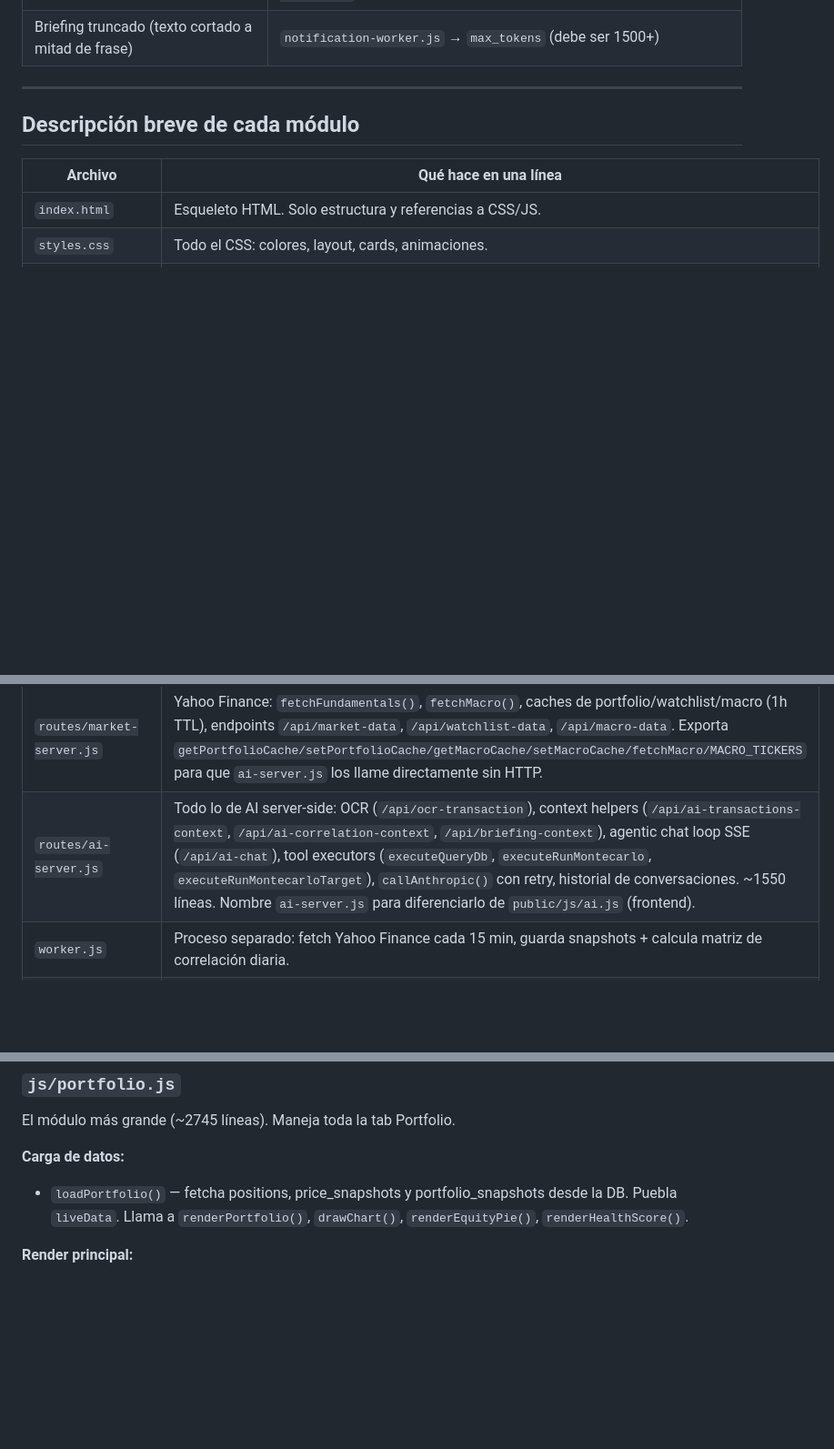
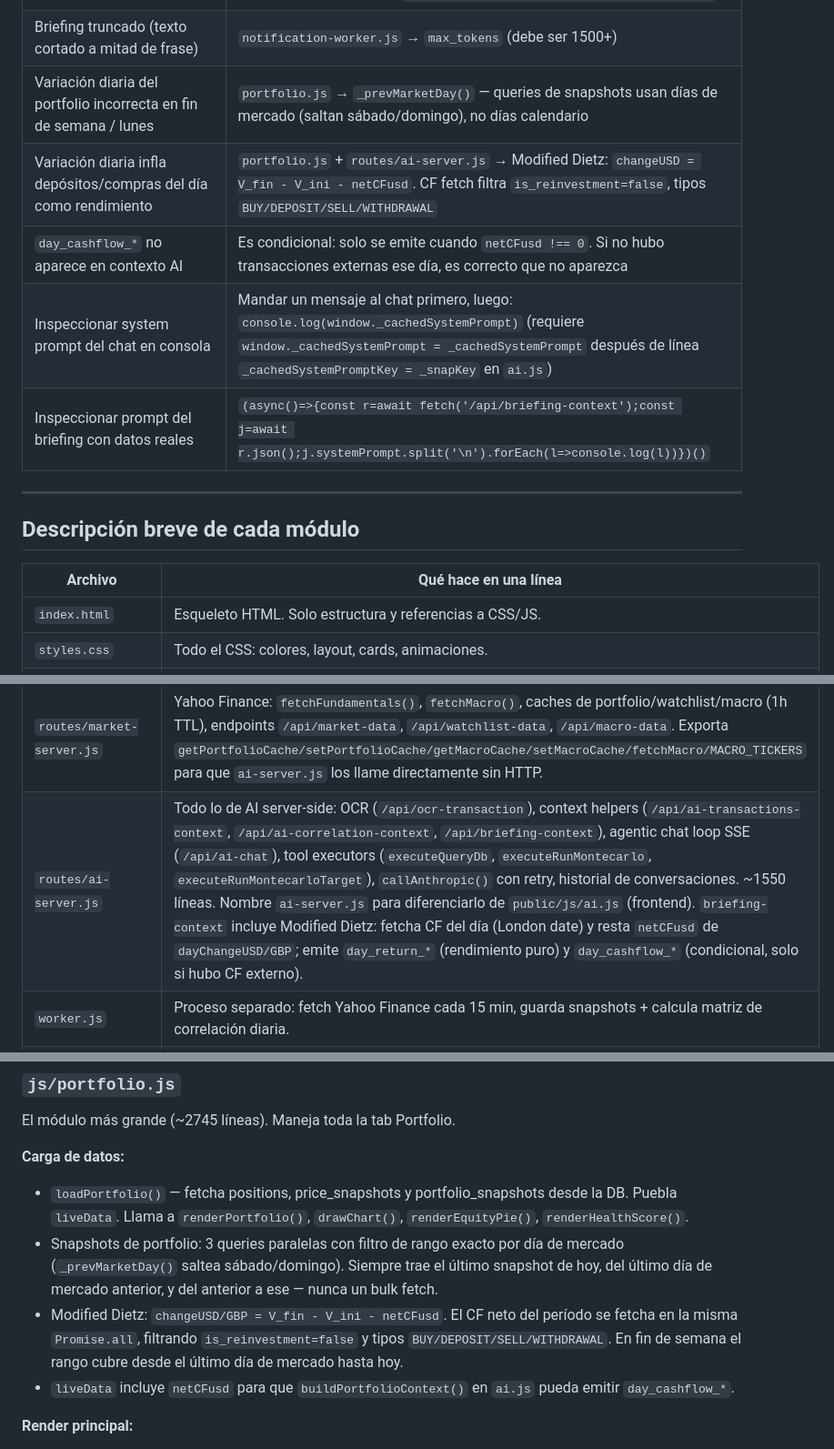
Before and after one commit to JulianLuciano/personal-hub, a Markdown page: DOCS.md, 3 parts joined by grey strips. Shown at 91% size. GitHub-like rendering; blank space fills up the shorter version.

Commit message:
docs: document Modified Dietz CF adjustment, market-day snapshot queries, prompt inspection

```diff
--- a/DOCS.md
+++ b/DOCS.md
@@ -103,6 +103,11 @@ test-server.sh             ← Smoke tests locales (19 checks, correr antes de c
 | day% del briefing incorrecto (muestra 0% o valor de ayer) | `routes/ai-server.js` → `tDayAnchor` (medianoche London). Verificar con: `SELECT ticker, price_usd, captured_at FROM price_snapshots WHERE ticker='RSU_META' AND captured_at <= NOW() - INTERVAL '20 hours' ORDER BY captured_at DESC LIMIT 3` |
 | Macro no aparece en el prompt del briefing | `routes/ai-server.js` → `fetchMacro()` directo (no usa cache HTTP). Verificar en Railway logs: `[briefing-context] macro loaded, tickers: 7` |
 | Briefing truncado (texto cortado a mitad de frase) | `notification-worker.js` → `max_tokens` (debe ser 1500+) |
+| Variación diaria del portfolio incorrecta en fin de semana / lunes | `portfolio.js` → `_prevMarketDay()` — queries de snapshots usan días de mercado (saltan sábado/domingo), no días calendario |
+| Variación diaria infla depósitos/compras del día como rendimiento | `portfolio.js` + `routes/ai-server.js` → Modified Dietz: `changeUSD = V_fin - V_ini - netCFusd`. CF fetch filtra `is_reinvestment=false`, tipos `BUY/DEPOSIT/SELL/WITHDRAWAL` |
+| `day_cashflow_*` no aparece en contexto AI | Es condicional: solo se emite cuando `netCFusd !== 0`. Si no hubo transacciones externas ese día, es correcto que no aparezca |
+| Inspeccionar system prompt del chat en consola | Mandar un mensaje al chat primero, luego: `console.log(window._cachedSystemPrompt)` (requiere `window._cachedSystemPrompt = _cachedSystemPrompt` después de línea `_cachedSystemPromptKey = _snapKey` en `ai.js`) |
+| Inspeccionar prompt del briefing con datos reales | `(async()=>{const r=await fetch('/api/briefing-context');const j=await r.json();j.systemPrompt.split('\n').forEach(l=>console.log(l))})()` |
 
 ---
 
@@ -123,7 +128,7 @@ test-server.sh             ← Smoke tests locales (19 checks, correr antes de c
 | `server.js` | Express: bootstrap, proxy genérico Supabase, chart downsampling, positions, habits, push notifications, water, jacket proxy. ~270 líneas. |
 | `lib/supabase-server.js` | Helper de credenciales: `SUPABASE_URL`, `SUPABASE_KEY`, `isConfigured()`, `headers(extra?)`, `sb(path, opts?)`. Centraliza los headers de autenticación — elimina ~25 repeticiones que había en server.js. |
 | `routes/market-server.js` | Yahoo Finance: `fetchFundamentals()`, `fetchMacro()`, caches de portfolio/watchlist/macro (1h TTL), endpoints `/api/market-data`, `/api/watchlist-data`, `/api/macro-data`. Exporta `getPortfolioCache/setPortfolioCache/getMacroCache/setMacroCache/fetchMacro/MACRO_TICKERS` para que `ai-server.js` los llame directamente sin HTTP. |
-| `routes/ai-server.js` | Todo lo de AI server-side: OCR (`/api/ocr-transaction`), context helpers (`/api/ai-transactions-context`, `/api/ai-correlation-context`, `/api/briefing-context`), agentic chat loop SSE (`/api/ai-chat`), tool executors (`executeQueryDb`, `executeRunMontecarlo`, `executeRunMontecarloTarget`), `callAnthropic()` con retry, historial de conversaciones. ~1550 líneas. Nombre `ai-server.js` para diferenciarlo de `public/js/ai.js` (frontend). |
+| `routes/ai-server.js` | Todo lo de AI server-side: OCR (`/api/ocr-transaction`), context helpers (`/api/ai-transactions-context`, `/api/ai-correlation-context`, `/api/briefing-context`), agentic chat loop SSE (`/api/ai-chat`), tool executors (`executeQueryDb`, `executeRunMontecarlo`, `executeRunMontecarloTarget`), `callAnthropic()` con retry, historial de conversaciones. ~1550 líneas. Nombre `ai-server.js` para diferenciarlo de `public/js/ai.js` (frontend). `briefing-context` incluye Modified Dietz: fetcha CF del día (London date) y resta `netCFusd` de `dayChangeUSD/GBP`; emite `day_return_*` (rendimiento puro) y `day_cashflow_*` (condicional, solo si hubo CF externo). |
 | `worker.js` | Proceso separado: fetch Yahoo Finance cada 15 min, guarda snapshots + calcula matriz de correlación diaria. |
 | `recalculator.js` | Recalcula qty/avg_cost de posiciones desde tabla transactions. Soporta BUY/SELL/RSU_VEST/DEPOSIT/WITHDRAWAL. Calcula `net_invested` en paralelo ignorando transacciones con `is_reinvestment = true`. |
 | `sw-habits.js` | Service Worker en `/public`. Recibe Web Push real del servidor vía VAPID. Maneja action buttons de agua y redirección al abrir briefing (`/?briefing=1`). |
@@ -255,6 +260,9 @@ El módulo más grande (~2745 líneas). Maneja toda la tab Portfolio.
 
 **Carga de datos:**
 - `loadPortfolio()` — fetcha positions, price_snapshots y portfolio_snapshots desde la DB. Puebla `liveData`. Llama a `renderPortfolio()`, `drawChart()`, `renderEquityPie()`, `renderHealthScore()`.
+- Snapshots de portfolio: 3 queries paralelas con filtro de rango exacto por día de mercado (`_prevMarketDay()` saltea sábado/domingo). Siempre trae el último snapshot de hoy, del último día de mercado anterior, y del anterior a ese — nunca un bulk fetch.
+- Modified Dietz: `changeUSD/GBP = V_fin - V_ini - netCFusd`. El CF neto del período se fetcha en la misma `Promise.all`, filtrando `is_reinvestment=false` y tipos `BUY/DEPOSIT/SELL/WITHDRAWAL`. En fin de semana el rango cubre desde el último día de mercado hasta hoy.
+- `liveData` incluye `netCFusd` para que `buildPortfolioContext()` en `ai.js` pueda emitir `day_cashflow_*`.
 
 **Render principal:**
 - `renderPortfolio()` — genera los ítems de posiciones en `#assetList`. Muestra precio actual, P&L, qty, valor. Incluye market status (open/closed/pre-market).
```
